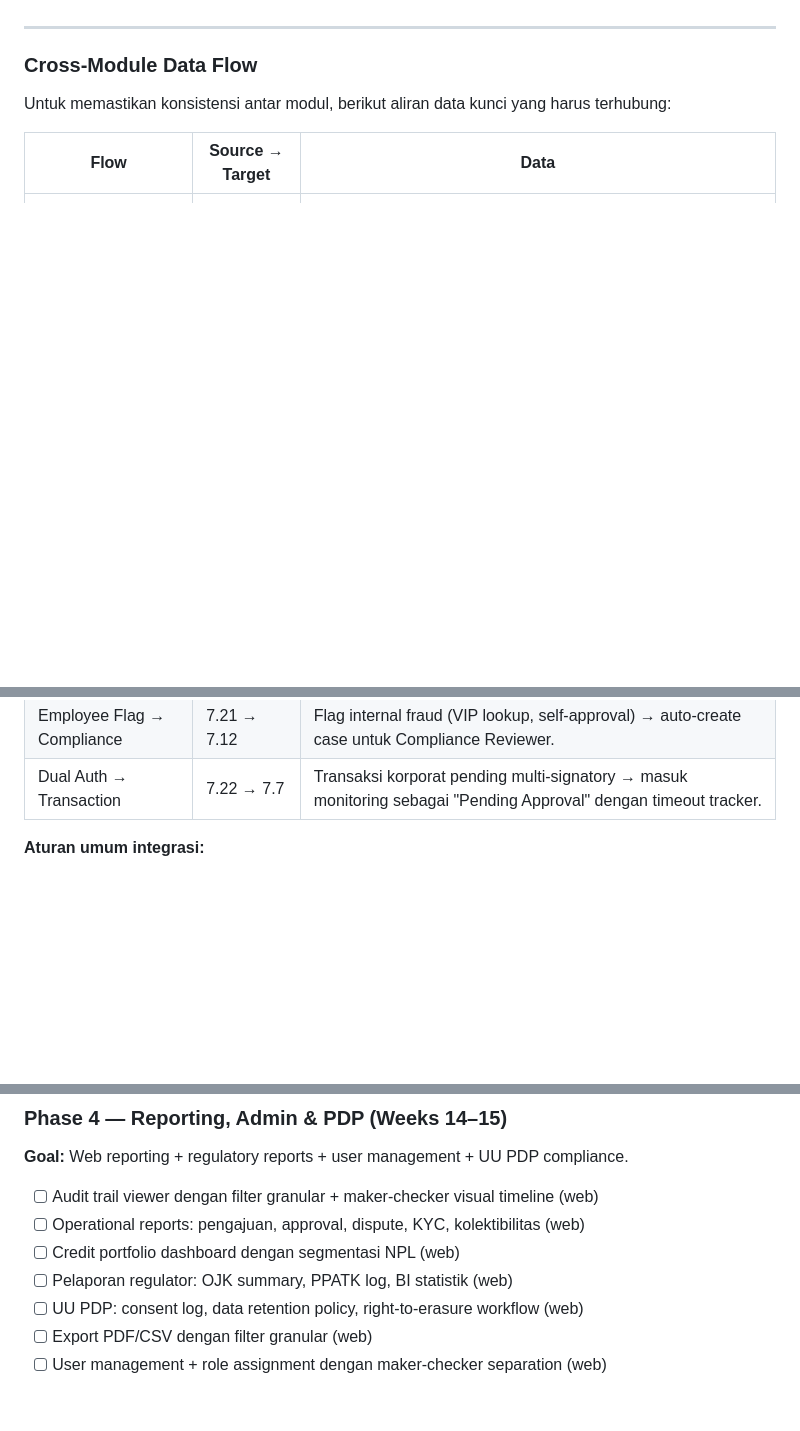
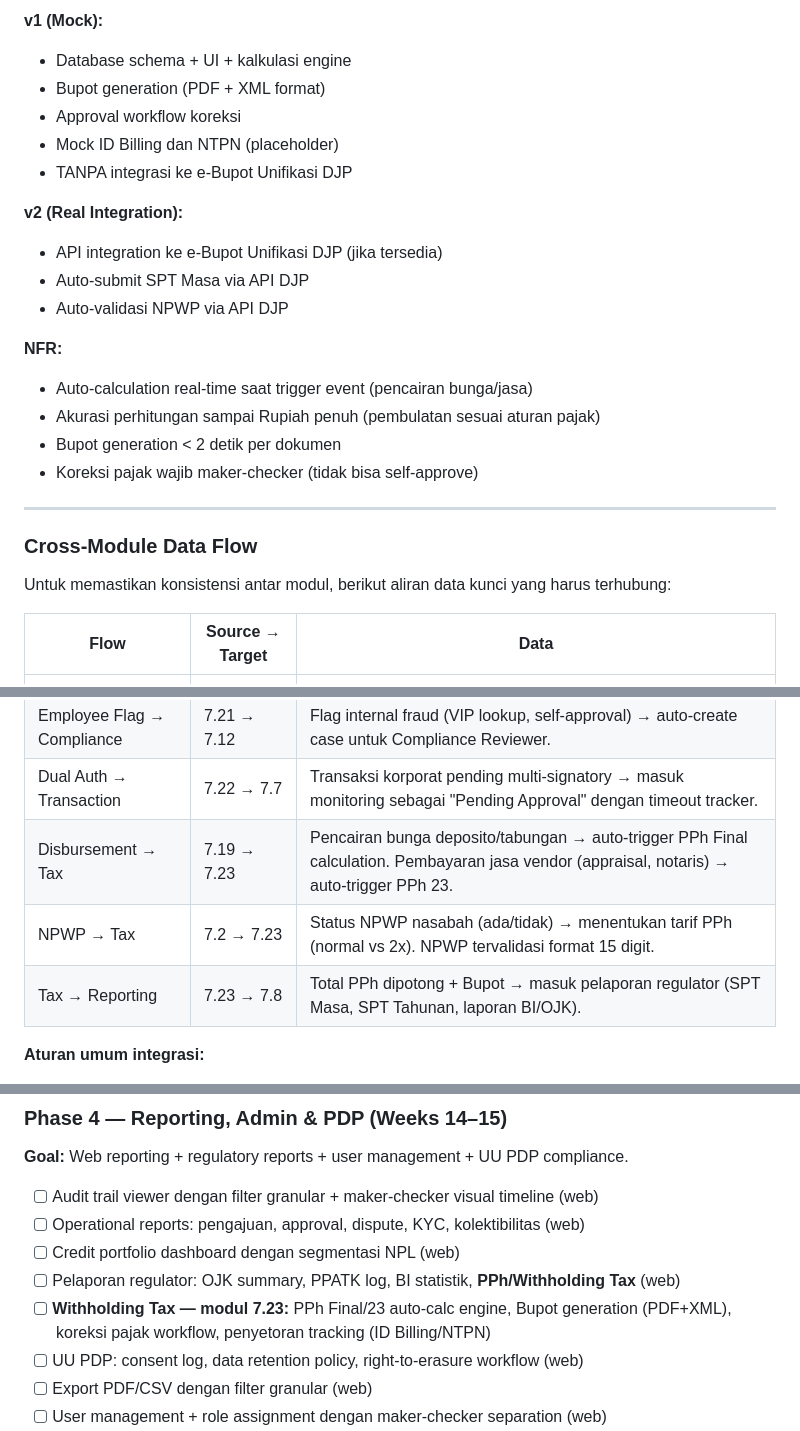
Before and after one commit to faisalaffan/banksatu, a Markdown page: docs/internal/PRD_OPS.md, 3 parts joined by grey strips. Rendered like a GitHub page; blank space fills up the shorter version.

```diff
--- a/docs/internal/PRD_OPS.md
+++ b/docs/internal/PRD_OPS.md
@@ -1205,3 +1277,20 @@ PT Maju Bersama (Nasabah)
+**v1 (Mock):**
+- Database schema + UI + kalkulasi engine
+- Bupot generation (PDF + XML format)
+- Approval workflow koreksi
+- Mock ID Billing dan NTPN (placeholder)
+- TANPA integrasi ke e-Bupot Unifikasi DJP
+
+**v2 (Real Integration):**
+- API integration ke e-Bupot Unifikasi DJP (jika tersedia)
+- Auto-submit SPT Masa via API DJP
+- Auto-validasi NPWP via API DJP
+
+**NFR:**
+- Auto-calculation real-time saat trigger event (pencairan bunga/jasa)
+- Akurasi perhitungan sampai Rupiah penuh (pembulatan sesuai aturan pajak)
+- Bupot generation < 2 detik per dokumen
+- Koreksi pajak wajib maker-checker (tidak bisa self-approve)
 
 ---
 
@@ -1224,6 +1313,9 @@ Untuk memastikan konsistensi antar modul, berikut aliran data kunci yang harus t
 | Card Fraud → Monitoring | 7.18 → 7.7 | Kartu blokir/reissue karena fraud → auto-flag di monitoring untuk tracking transaksi terkait. |
 | Employee Flag → Compliance | 7.21 → 7.12 | Flag internal fraud (VIP lookup, self-approval) → auto-create case untuk Compliance Reviewer. |
 | Dual Auth → Transaction | 7.22 → 7.7 | Transaksi korporat pending multi-signatory → masuk monitoring sebagai "Pending Approval" dengan timeout tracker. |
+| Disbursement → Tax | 7.19 → 7.23 | Pencairan bunga deposito/tabungan → auto-trigger PPh Final calculation. Pembayaran jasa vendor (appraisal, notaris) → auto-trigger PPh 23. |
+| NPWP → Tax | 7.2 → 7.23 | Status NPWP nasabah (ada/tidak) → menentukan tarif PPh (normal vs 2x). NPWP tervalidasi format 15 digit. |
+| Tax → Reporting | 7.23 → 7.8 | Total PPh dipotong + Bupot → masuk pelaporan regulator (SPT Masa, SPT Tahunan, laporan BI/OJK). |
 
 **Aturan umum integrasi:**
 - Setiap perubahan status di modul upstream HARUS trigger event yang bisa dikonsumsi modul downstream (Event-Driven pattern)
@@ -1525,7 +1619,8 @@ Aplikasi menggunakan `go_router` dengan `StatefulShellRoute` untuk 5 tab:
 - [ ] Audit trail viewer dengan filter granular + maker-checker visual timeline (web)
 - [ ] Operational reports: pengajuan, approval, dispute, KYC, kolektibilitas (web)
 - [ ] Credit portfolio dashboard dengan segmentasi NPL (web)
-- [ ] Pelaporan regulator: OJK summary, PPATK log, BI statistik (web)
+- [ ] Pelaporan regulator: OJK summary, PPATK log, BI statistik, **PPh/Withholding Tax** (web)
+- [ ] **Withholding Tax — modul 7.23:** PPh Final/23 auto-calc engine, Bupot generation (PDF+XML), koreksi pajak workflow, penyetoran tracking (ID Billing/NTPN)
 - [ ] UU PDP: consent log, data retention policy, right-to-erasure workflow (web)
 - [ ] Export PDF/CSV dengan filter granular (web)
 - [ ] User management + role assignment dengan maker-checker separation (web)
```
Also changed, not shown: other parts of docs/internal/PRD_OPS.md (+76 -2 lines).
